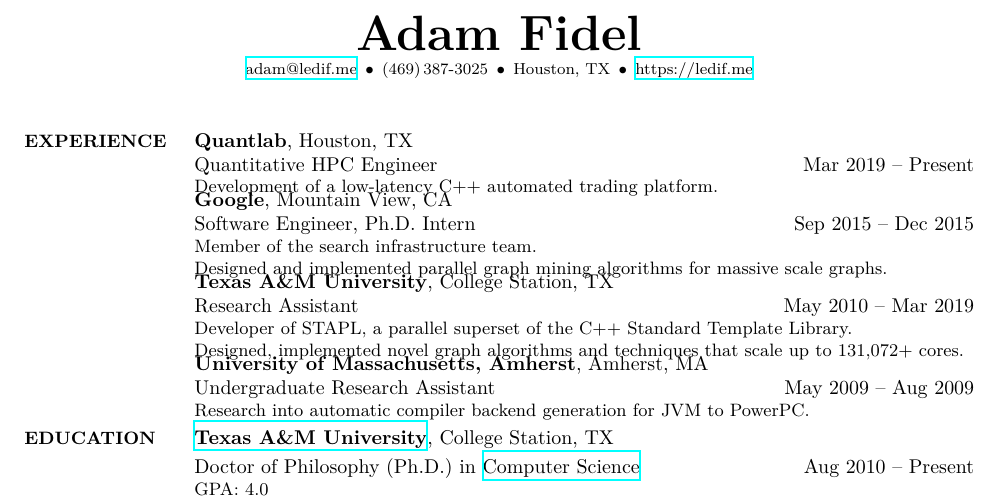
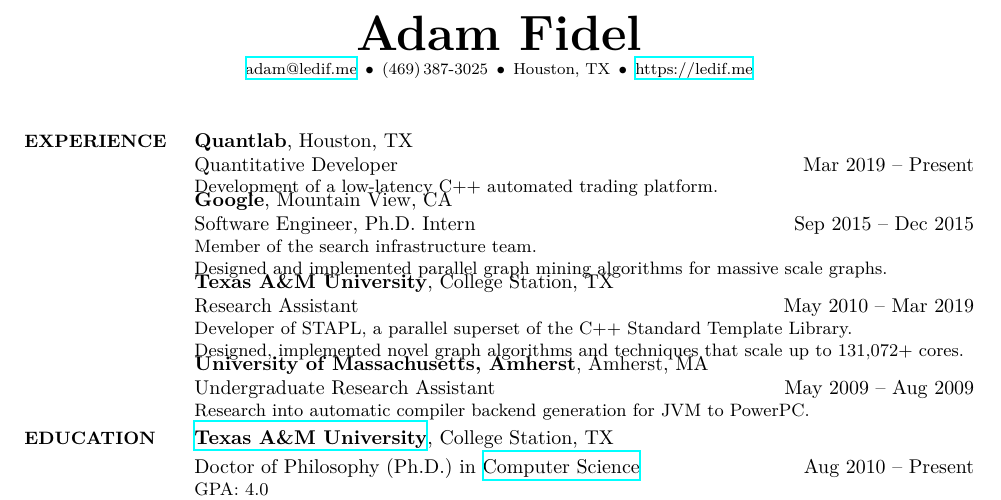
Before and after one commit to ledif/cv, a LaTeX CV (CV.tex): part of page 1 of 2, cut so that both start at the same text. Compiled offline with XeLaTeX; a missing font is replaced by an installed copy or a similar font.

Commit message:
Update with new job title

```diff
--- a/CV.tex
+++ b/CV.tex
@@ -73,7 +73,7 @@
 \textbf{Quantlab},
 Houston, TX
 \par
-Quantitative HPC Engineer
+Quantitative Developer
 \hfill
 \DatestampYMD{2019}{03}{25} --
 Present
```
